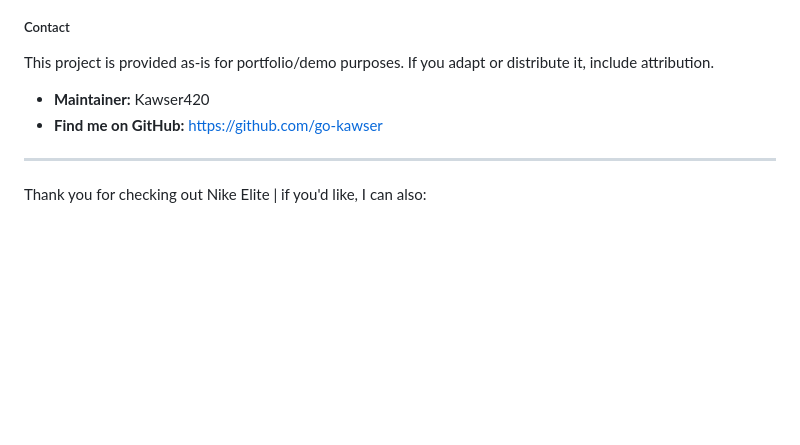
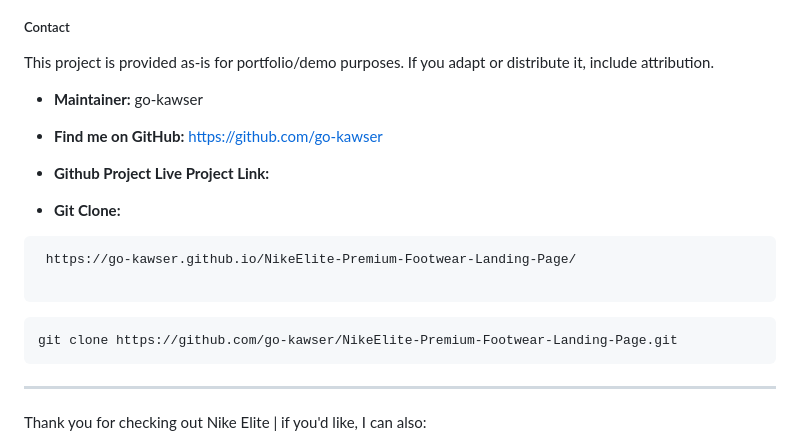
Before and after one commit to go-kawser/NikeElite-Premium-Footwear-Landing-Page, a Markdown page: README.md, the part around the change. Rendered like a GitHub page; blank space fills up the shorter version.

Commit message:
feat: final commit, complete project with full document READM finished

````diff
--- a/README.md
+++ b/README.md
@@ -91,8 +91,20 @@ If you open a pull request, please include a short description of your change an
 
 This project is provided as-is for portfolio/demo purposes. If you adapt or distribute it, include attribution.
 
-- **Maintainer:** Kawser420
+- **Maintainer:** go-kawser
 - **Find me on GitHub:** https://github.com/go-kawser
+
+- **Github Project Live Project Link:**
+- **Git Clone:**
+
+```
+ https://go-kawser.github.io/NikeElite-Premium-Footwear-Landing-Page/
+
+```
+
+```
+git clone https://github.com/go-kawser/NikeElite-Premium-Footwear-Landing-Page.git
+```
 
 ---
 
````
